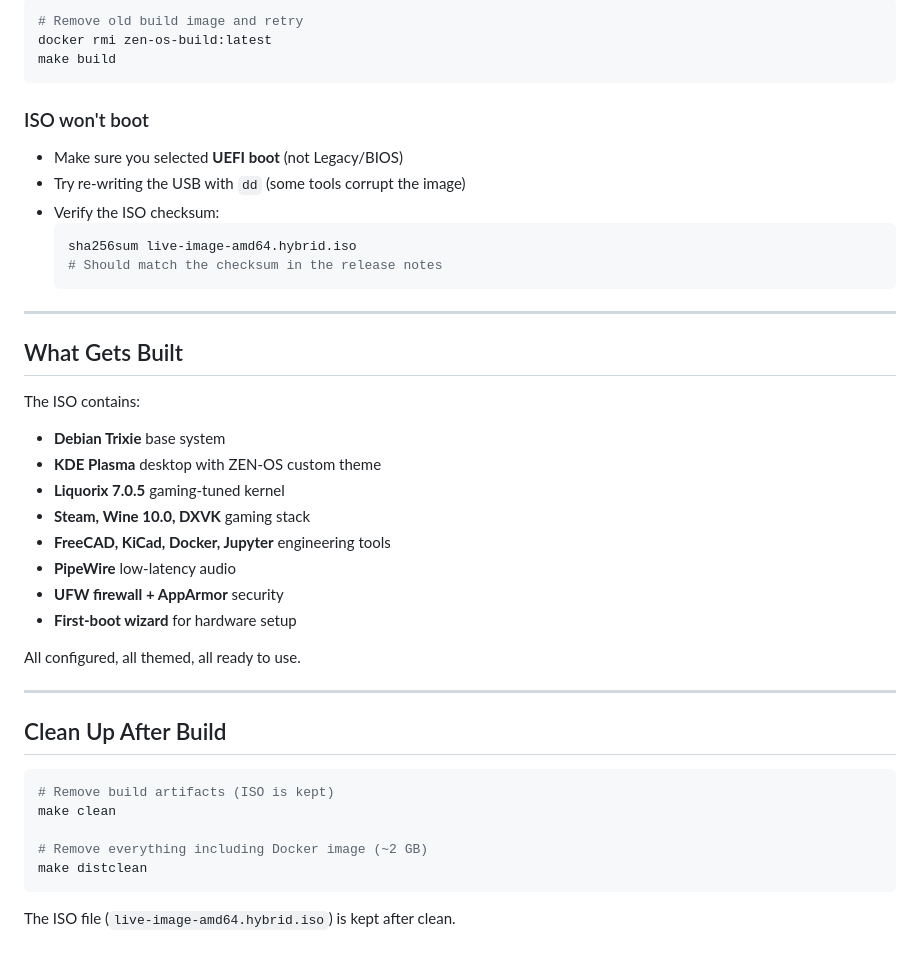
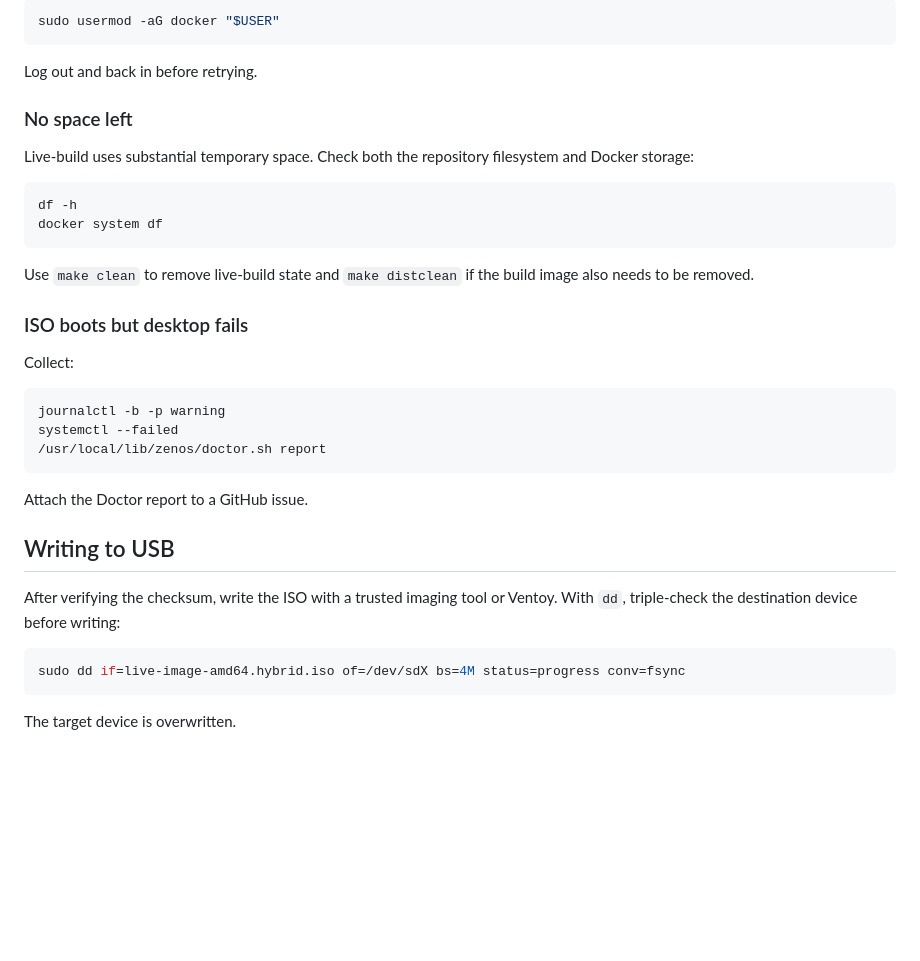
Before and after one commit to zarigata/zen-os, a Markdown page: BUILD.md, the part around one of its changes. Rendered like a GitHub page; blank space fills up the shorter version.

Commit message:
docs: rewrite build and ISO verification guide

````diff
--- a/BUILD.md
+++ b/BUILD.md
@@ -173,45 +135,38 @@ The build needs ~20 GB. Check with `df -h`. Clean up with `make clean`.
 ```bash
-# Remove old build image and retry
-docker rmi zen-os-build:latest
-make build
+sudo usermod -aG docker "$USER"
 ```
 
-### ISO won't boot
-- Make sure you selected **UEFI boot** (not Legacy/BIOS)
-- Try re-writing the USB with `dd` (some tools corrupt the image)
-- Verify the ISO checksum:
-  ```bash
-  sha256sum live-image-amd64.hybrid.iso
-  # Should match the checksum in the release notes
-  ```
+Log out and back in before retrying.
 
----
+### No space left
 
-## What Gets Built
-
-The ISO contains:
-
-- **Debian Trixie** base system
-- **KDE Plasma** desktop with ZEN-OS custom theme
-- **Liquorix 7.0.5** gaming-tuned kernel
-- **Steam, Wine 10.0, DXVK** gaming stack
-- **FreeCAD, KiCad, Docker, Jupyter** engineering tools
-- **PipeWire** low-latency audio
-- **UFW firewall + AppArmor** security
-- **First-boot wizard** for hardware setup
-
-All configured, all themed, all ready to use.
-
----
-
-## Clean Up After Build
+Live-build uses substantial temporary space. Check both the repository filesystem and Docker storage:
 
 ```bash
-# Remove build artifacts (ISO is kept)
-make clean
-
-# Remove everything including Docker image (~2 GB)
-make distclean
+df -h
+docker system df
 ```
 
-The ISO file (`live-image-amd64.hybrid.iso`) is kept after clean.
+Use `make clean` to remove live-build state and `make distclean` if the build image also needs to be removed.
+
+### ISO boots but desktop fails
+
+Collect:
+
+```bash
+journalctl -b -p warning
+systemctl --failed
+/usr/local/lib/zenos/doctor.sh report
+```
+
+Attach the Doctor report to a GitHub issue.
+
+## Writing to USB
+
+After verifying the checksum, write the ISO with a trusted imaging tool or Ventoy. With `dd`, triple-check the destination device before writing:
+
+```bash
+sudo dd if=live-image-amd64.hybrid.iso of=/dev/sdX bs=4M status=progress conv=fsync
+```
+
+The target device is overwritten.
````
Also changed, not shown: other parts of BUILD.md (+87 -125 lines).
